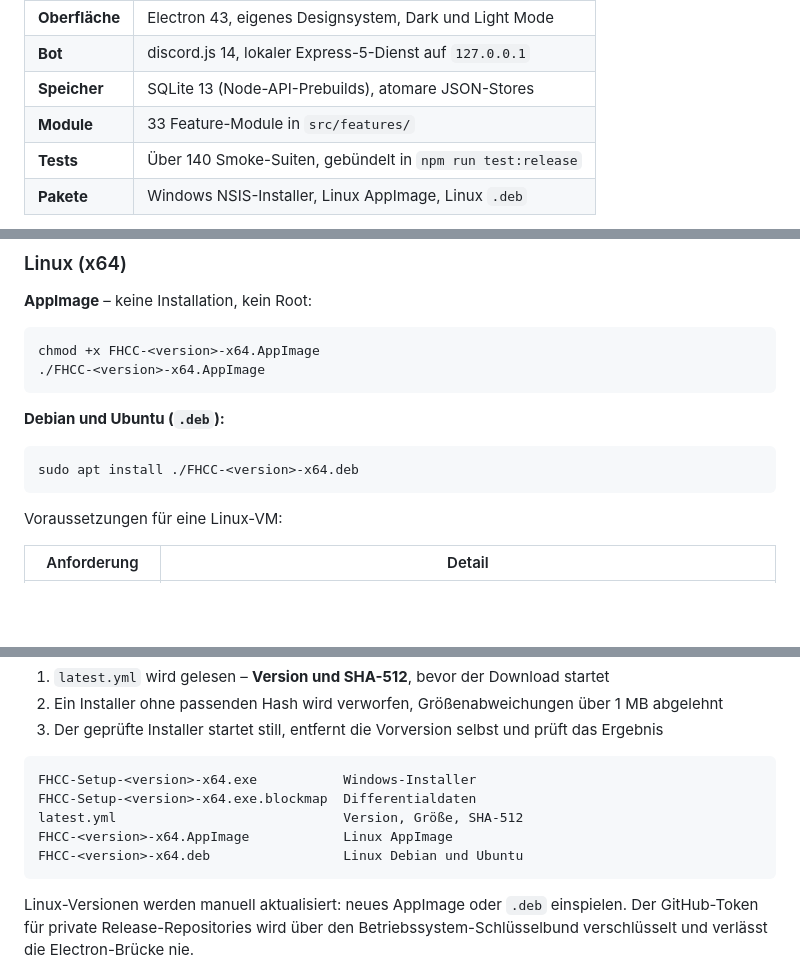
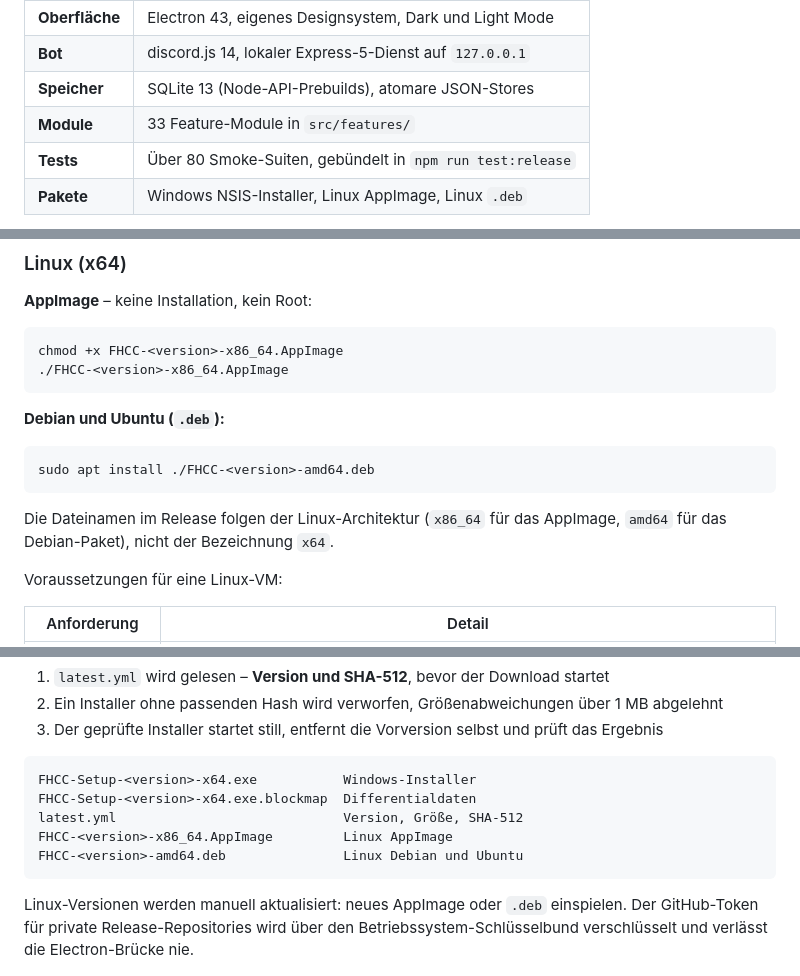
Before and after one commit to fallenangelsys/fhcc-releases, a Markdown page: README.md, 3 parts joined by grey strips. Drawn GitHub-style; blank space fills up the shorter version.

Commit message:
README: Linux-Dateinamen und Testzahl an die Realitaet anpassen
Das Release liefert FHCC-<version>-x86_64.AppImage und FHCC-<version>-amd64.deb,
das README nannte beide mit x64 - die angegebenen Befehle waeren so nicht
ausfuehrbar. Die genannte Testzahl ist auf die tatsaechlichen 82 Smoke-Dateien
korrigiert.

🤖 Generated with Codebuff
Co-Authored-By: Codebuff <noreply@codebuff.com>

````diff
--- a/README.md
+++ b/README.md
@@ -53,7 +53,7 @@ Konsole, kein Docker-Setup.
 | **Bot** | discord.js 14, lokaler Express-5-Dienst auf `127.0.0.1` |
 | **Speicher** | SQLite 13 (Node-API-Prebuilds), atomare JSON-Stores |
 | **Module** | 33 Feature-Module in `src/features/` |
-| **Tests** | Über 140 Smoke-Suiten, gebündelt in `npm run test:release` |
+| **Tests** | Über 80 Smoke-Suiten, gebündelt in `npm run test:release` |
 | **Pakete** | Windows NSIS-Installer, Linux AppImage, Linux `.deb` |
 
 Die App startet **nie von allein**, wenn sie auf einem fremden oder frisch
@@ -135,15 +135,18 @@ Arbeitsstand unangetastet.
 **AppImage** – keine Installation, kein Root:
 
 ```bash
-chmod +x FHCC-<version>-x64.AppImage
-./FHCC-<version>-x64.AppImage
+chmod +x FHCC-<version>-x86_64.AppImage
+./FHCC-<version>-x86_64.AppImage
 ```
 
 **Debian und Ubuntu (`.deb`):**
 
 ```bash
-sudo apt install ./FHCC-<version>-x64.deb
+sudo apt install ./FHCC-<version>-amd64.deb
 ```
+
+Die Dateinamen im Release folgen der Linux-Architektur (`x86_64` für das
+AppImage, `amd64` für das Debian-Paket), nicht der Bezeichnung `x64`.
 
 Voraussetzungen für eine Linux-VM:
 
@@ -169,8 +172,8 @@ Windows-Versionen aktualisieren sich über den Release-Kanal der App
 FHCC-Setup-<version>-x64.exe           Windows-Installer
 FHCC-Setup-<version>-x64.exe.blockmap  Differentialdaten
 latest.yml                             Version, Größe, SHA-512
-FHCC-<version>-x64.AppImage            Linux AppImage
-FHCC-<version>-x64.deb                 Linux Debian und Ubuntu
+FHCC-<version>-x86_64.AppImage         Linux AppImage
+FHCC-<version>-amd64.deb               Linux Debian und Ubuntu
 ```
 
 Linux-Versionen werden manuell aktualisiert: neues AppImage oder `.deb` einspielen.
````
